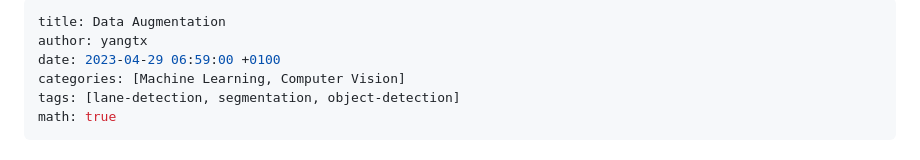
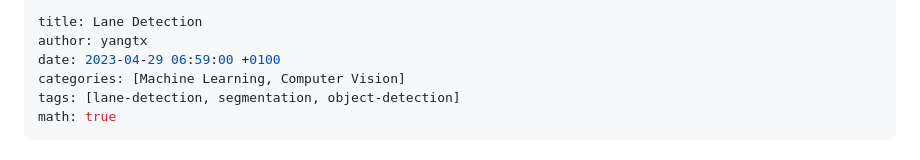
Before and after one commit to yangtx2009/machine-learning, a Markdown page: ComputerVision/2023-04-29-lane-detection.md, the part around the change. Drawn GitHub-style.

Commit message:
correct title of lane detection

```diff
--- a/ComputerVision/2023-04-29-lane-detection.md
+++ b/ComputerVision/2023-04-29-lane-detection.md
@@ -1,5 +1,5 @@
 ---
-title: Data Augmentation
+title: Lane Detection
 author: yangtx
 date: 2023-04-29 06:59:00 +0100
 categories: [Machine Learning, Computer Vision]
```
